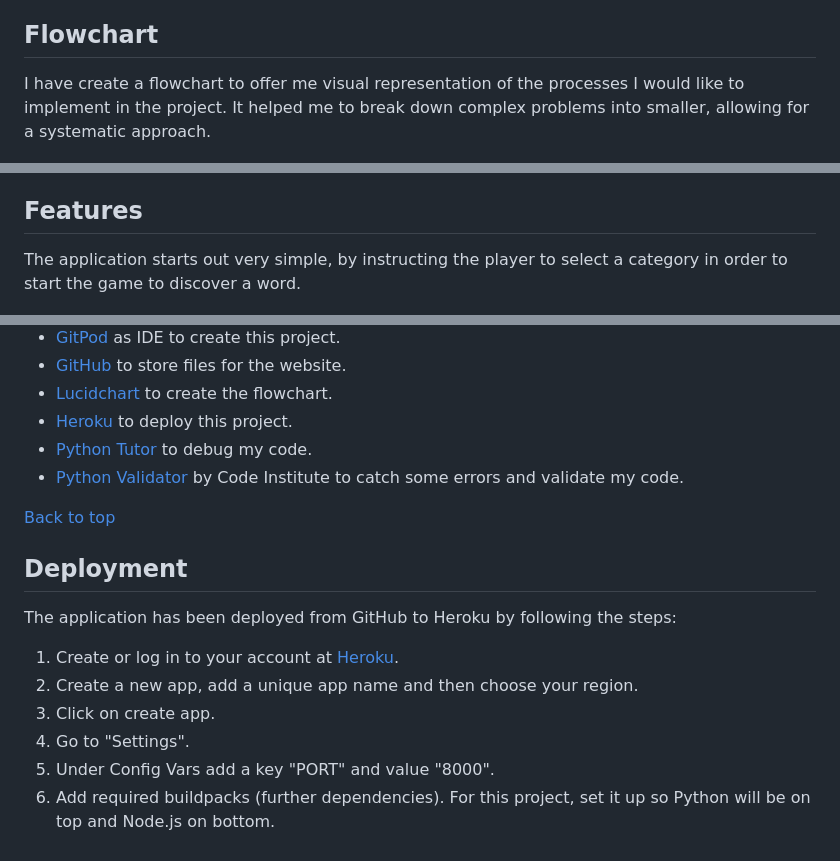
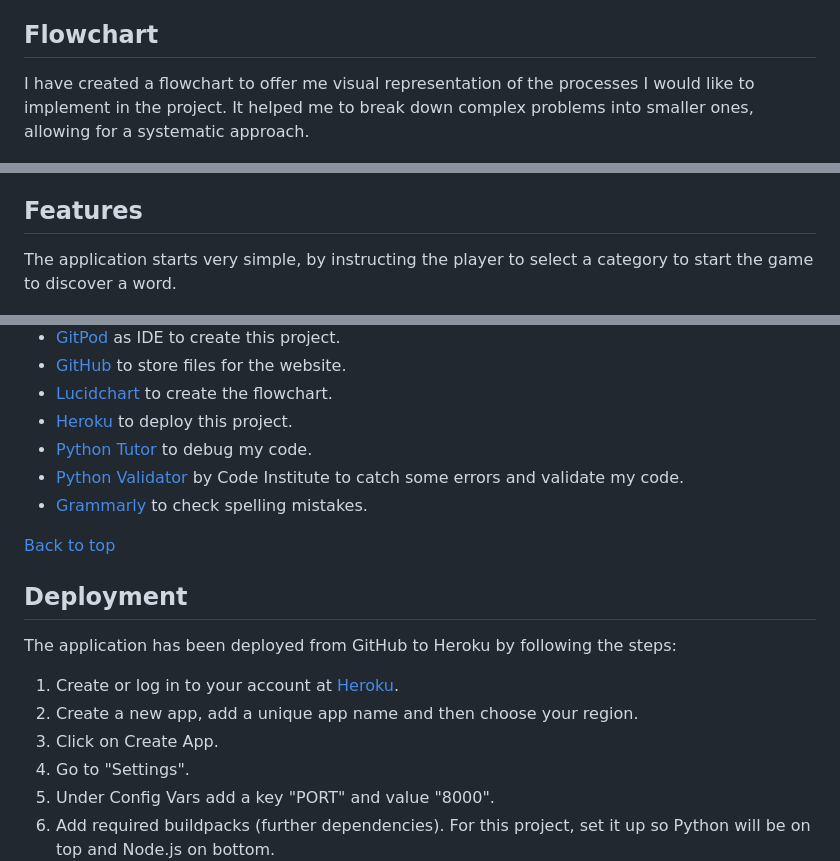
Before and after one commit to enniovilla/project-3-ci, a Markdown page: README.md, 3 parts joined by grey strips. GitHub-like rendering.

Commit message:
Correct spelling mistaks

```diff
--- a/README.md
+++ b/README.md
@@ -22,7 +22,7 @@ A hangman game, aside from providing entertainment and enjoyment, serves as an e
 
 ## Flowchart
 
-I have create a flowchart to offer me visual representation of the processes I would like to implement in the project. It helped me to break down complex problems into smaller, allowing for a systematic approach.
+I have created a flowchart to offer me visual representation of the processes I would like to implement in the project. It helped me to break down complex problems into smaller ones, allowing for a systematic approach.
 
 ![Flowchart](documentation/flowchart.png)
 
@@ -30,7 +30,7 @@ I have create a flowchart to offer me visual representation of the processes I w
 
 ## Features
 
-The application starts out very simple, by instructing the player to select a category in order to start the game to discover a word.
+The application starts very simple, by instructing the player to select a category to start the game to discover a word.
 
 ![Welcome](documentation/1.png)
 
@@ -95,6 +95,7 @@ In addition to the python project I also created a simple 404 error page.
 - [Heroku](https://www.heroku.com/) to deploy this project.
 - [Python Tutor](https://pythontutor.com/) to debug my code.
 - [Python Validator](https://pep8ci.herokuapp.com/#) by Code Institute to catch some errors and validate my code.
+- [Grammarly](https://www.grammarly.com/) to check spelling mistakes.
 
 [Back to top](<#contents>)
 
@@ -104,7 +105,7 @@ The application has been deployed from GitHub to Heroku by following the steps:
 
 1. Create or log in to your account at [Heroku](https://www.heroku.com/).
 2. Create a new app, add a unique app name and then choose your region.
-3. Click on create app.
+3. Click on Create App.
 4. Go to "Settings".
 5. Under Config Vars add a key "PORT" and value "8000".
 6. Add required buildpacks (further dependencies). For this project, set it up so Python will be on top and Node.js on bottom.
```
Also changed, not shown: other parts of README.md (+3 -3 lines).
